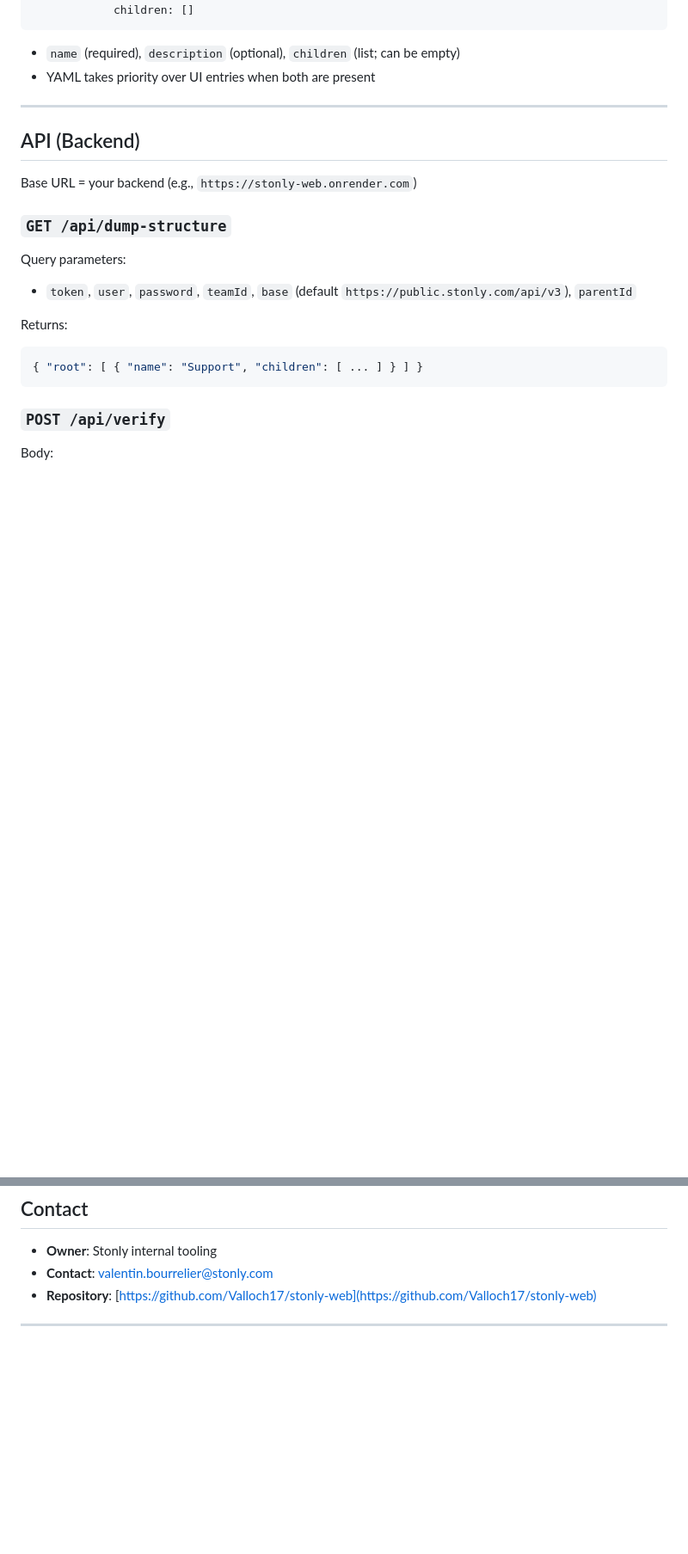
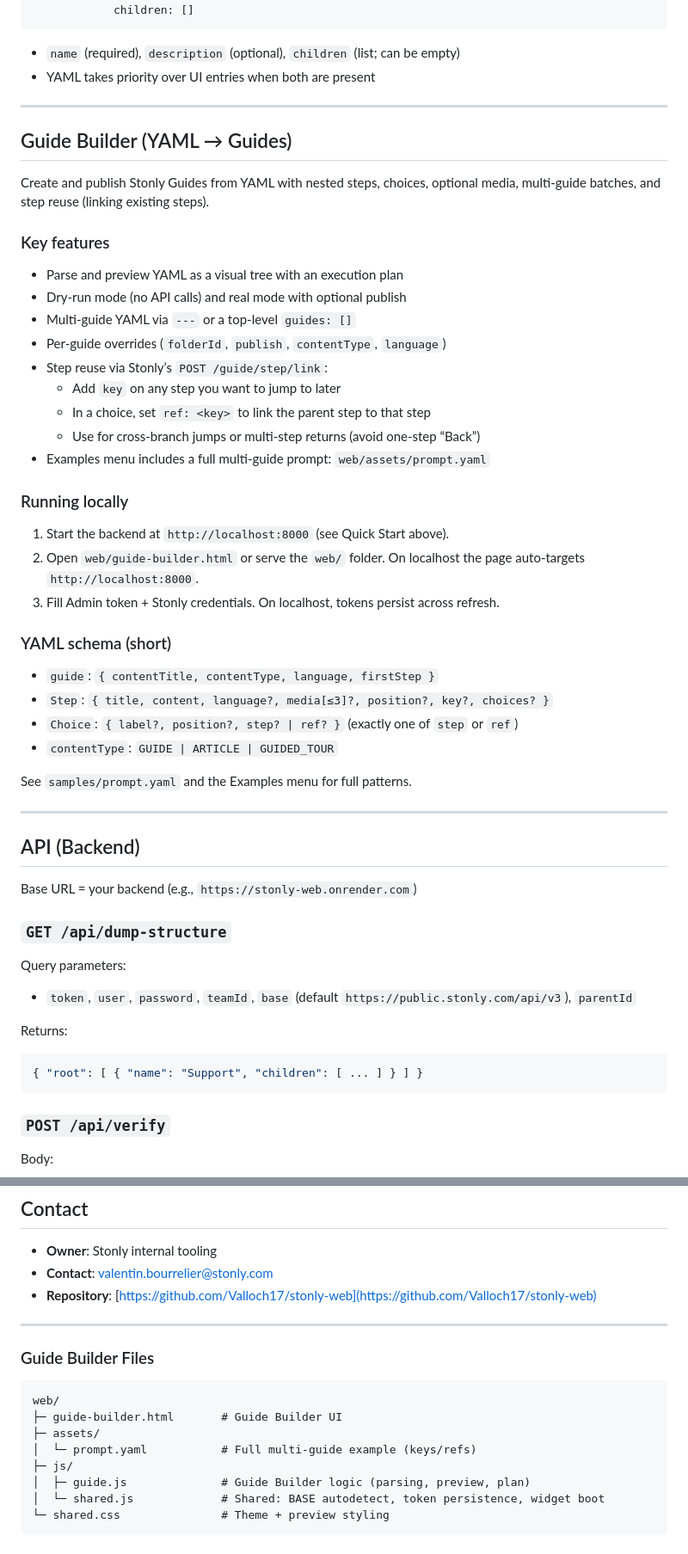
Before and after one commit to Valloch17/stonly-web, a Markdown page: README.md, 2 parts joined by grey strips. Shown: that part at 86% size. Rendered like a GitHub page; blank space fills up the shorter version.

Commit message:
Update README.md to reflect the new structure and features of the Stonly Builders, including detailed descriptions for the Folder Builder and Guide Builder tools, their functionalities, and local running instructions. Enhance organization with a clear YAML schema and examples for better user guidance.

````diff
--- a/README.md
+++ b/README.md
@@ -160,6 +164,39 @@ root:
 
 ---
 
+## Guide Builder (YAML → Guides)
+
+Create and publish Stonly Guides from YAML with nested steps, choices, optional media, multi‑guide batches, and step reuse (linking existing steps).
+
+### Key features
+
+- Parse and preview YAML as a visual tree with an execution plan
+- Dry‑run mode (no API calls) and real mode with optional publish
+- Multi‑guide YAML via `---` or a top‑level `guides: []`
+- Per‑guide overrides (`folderId`, `publish`, `contentType`, `language`)
+- Step reuse via Stonly’s `POST /guide/step/link`:
+  - Add `key` on any step you want to jump to later
+  - In a choice, set `ref: <key>` to link the parent step to that step
+  - Use for cross‑branch jumps or multi‑step returns (avoid one‑step “Back”)
+- Examples menu includes a full multi‑guide prompt: `web/assets/prompt.yaml`
+
+### Running locally
+
+1) Start the backend at `http://localhost:8000` (see Quick Start above).
+2) Open `web/guide-builder.html` or serve the `web/` folder. On localhost the page auto‑targets `http://localhost:8000`.
+3) Fill Admin token + Stonly credentials. On localhost, tokens persist across refresh.
+
+### YAML schema (short)
+
+- `guide`: `{ contentTitle, contentType, language, firstStep }`
+- `Step`: `{ title, content, language?, media[≤3]?, position?, key?, choices? }`
+- `Choice`: `{ label?, position?, step? | ref? }` (exactly one of `step` or `ref`)
+- `contentType`: `GUIDE | ARTICLE | GUIDED_TOUR`
+
+See `samples/prompt.yaml` and the Examples menu for full patterns.
+
+---
+
 ## API (Backend)
 
 Base URL = your backend (e.g., `https://stonly-web.onrender.com`)
@@ -340,3 +378,16 @@ Returns:
 * **Repository**: [https://github.com/Valloch17/stonly-web](https://github.com/Valloch17/stonly-web)
 
 ---
+
+### Guide Builder Files
+
+```
+web/
+├─ guide-builder.html       # Guide Builder UI
+├─ assets/
+│  └─ prompt.yaml           # Full multi‑guide example (keys/refs)
+├─ js/
+│  ├─ guide.js              # Guide Builder logic (parsing, preview, plan)
+│  └─ shared.js             # Shared: BASE autodetect, token persistence, widget boot
+└─ shared.css               # Theme + preview styling
+```
````
Also changed, not shown: other parts of README.md (+9 -4 lines).
